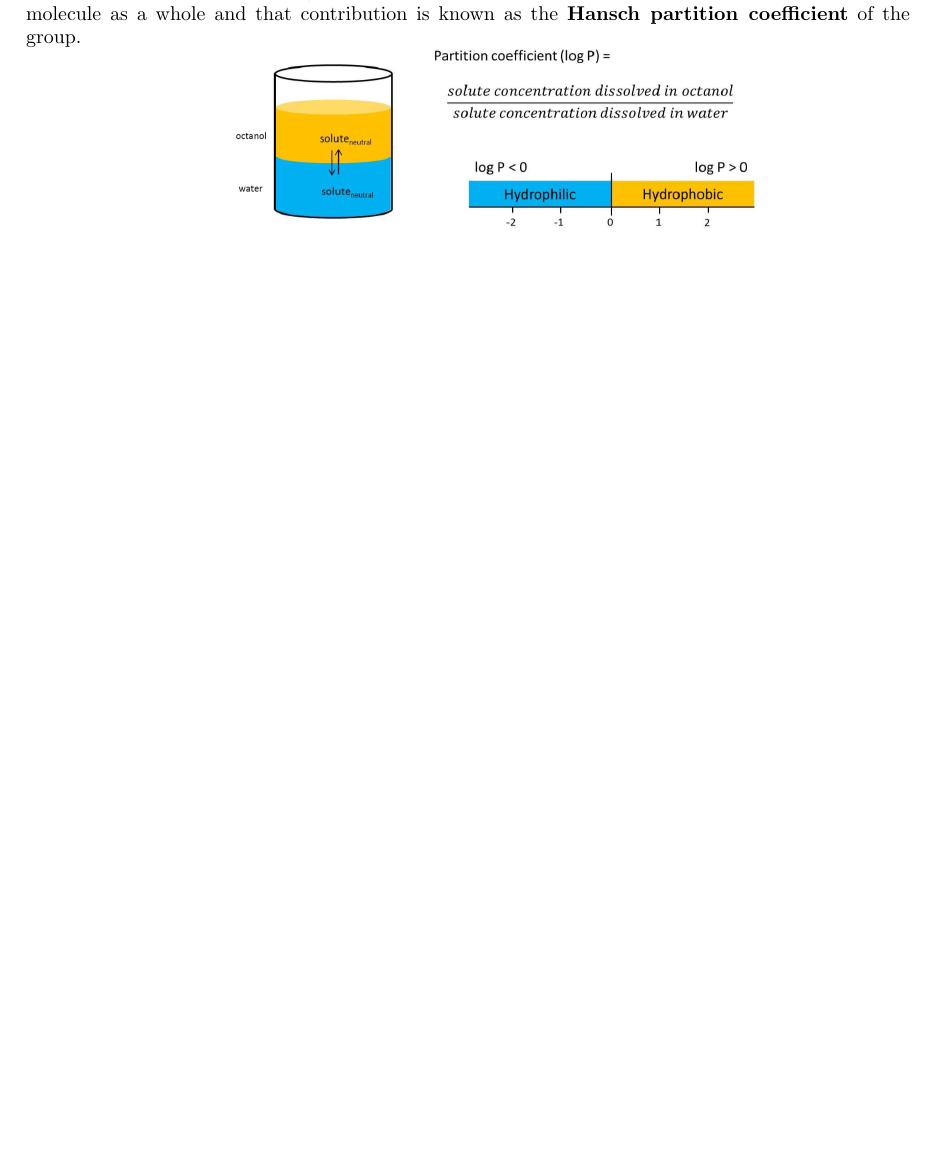
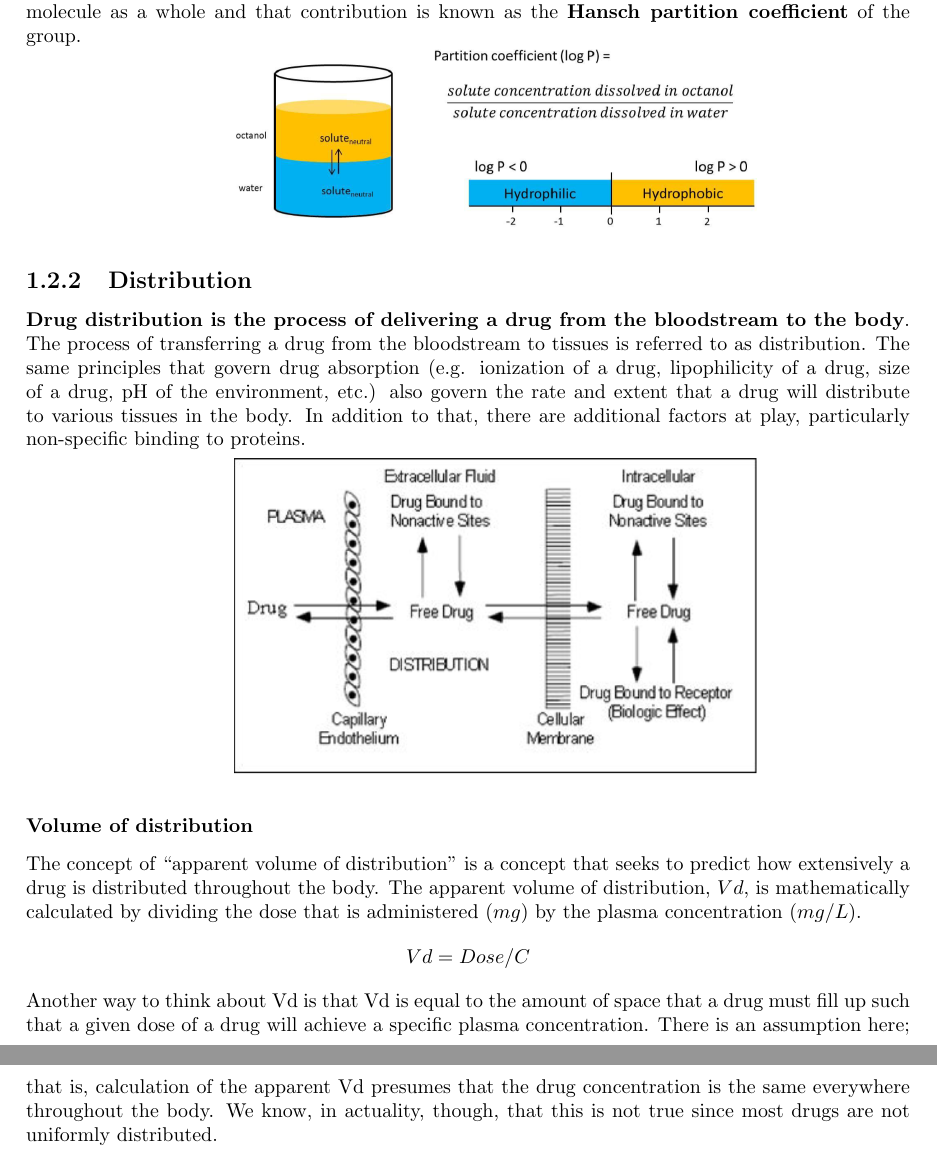
Before and after one commit to elispett/Molecular-Pharmacology-Notes, a LaTeX book (main.tex): part of page 5 of 5 before the commit and two parts of pages 5 and 6 of 6 after it, the two joined at a grey line, cut so that both start at the same text, the shorter picture padded with empty space. Compiled offline with pdfLaTeX.

Commit message:
Volume of distribution

```diff
--- a/main.tex
+++ b/main.tex
@@ -71,6 +71,27 @@ group.
 
 \includegraphics[width=0.6\textwidth, center]{images/image3.png}
 
+\subsection{Distribution}
+\textbf{Drug distribution is the process of delivering a drug from the bloodstream to
+the body}.
+The process of transferring a drug from the bloodstream to tissues is referred to as distribution.
+The same principles that govern drug absorption (e.g. ionization of a drug, lipophilicity of a drug, size of a drug, pH of the environment, etc.) also govern the rate and extent that a drug will distribute to various tissues in the body.
+In addition to that, there are additional factors at play, particularly non-specific binding to proteins.
 
+\includegraphics[width=0.6\textwidth, center]{images/image4.png}
+
+\subsubsection{Volume of distribution}
+The concept of “apparent volume of distribution” is a concept that seeks to predict how
+extensively a drug is distributed throughout the body.
+The apparent volume of distribution, $Vd$, is mathematically calculated by dividing the dose that is administered ($mg$) by the plasma concentration ($mg/L$).
+\begin{equation*}
+    Vd = Dose/C
+\end{equation*}
+Another way to think about Vd is that Vd is equal to the amount of space that a drug
+must fill up such that a given dose of a drug will achieve a specific plasma
+concentration. There is an assumption here; that is, calculation of the apparent Vd
+presumes that the drug concentration is the same everywhere throughout the body.
+We know, in actuality, though, that this is not true since most drugs are not uniformly
+distributed.
 
 \end{document}
```
Also changed, not shown: images/image4.png (added), main.pdf, 6 other files.
